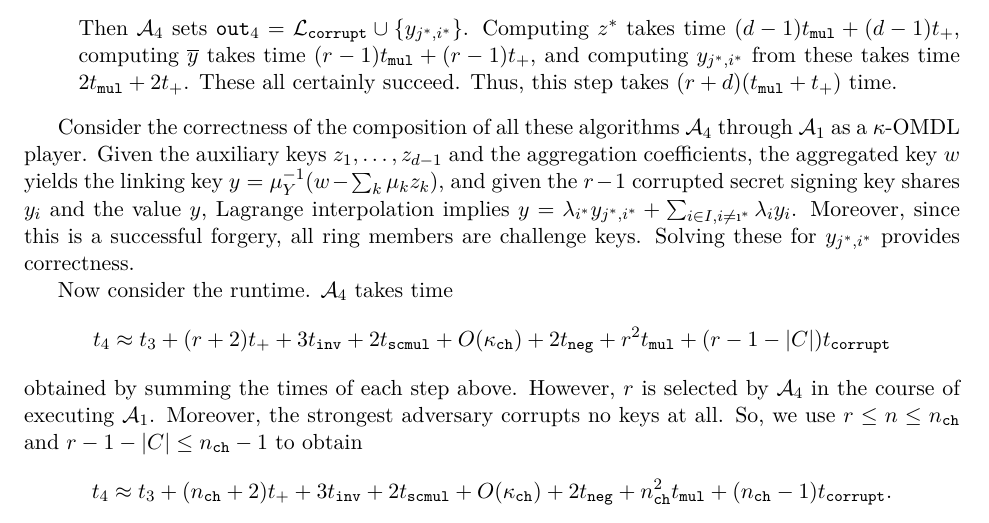
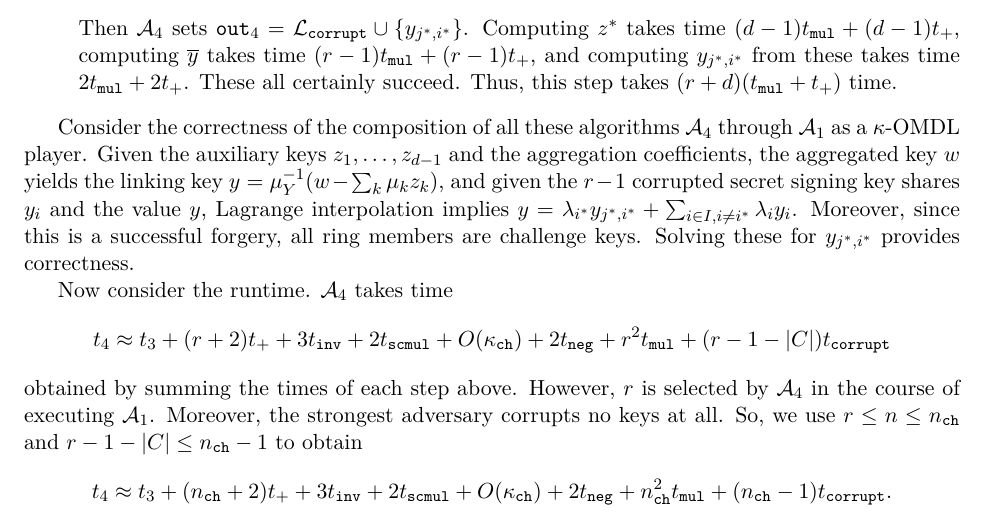
Before and after one commit to FreemanSlaughter/FROSTLASS, a LaTeX document (main.tex): part of page 22 of 24, cut so that both start at the same text. Compiled offline with pdfLaTeX.

Commit message:
Update main.tex

```diff
--- a/main.tex
+++ b/main.tex
@@ -1566,7 +1566,7 @@ y_{j^*,i^*} &= \lambda_{i^*}^{-1}\left(\mu_y^{-1}\left(\widetilde{w}_{j^*} - z^*
 Computing $z^*$ takes time $(d-1)t_{\texttt{mul}} + (d-1)t_{+}$, computing $\overline{y}$ takes time $(r-1)t_{\texttt{mul}} + (r-1)t_{+}$, and computing $y_{j^*,i^*}$ from these takes time $2t_{\texttt{mul}} + 2t_{+}$. These all certainly succeed. Thus, this step takes $(r+d)(t_{\texttt{mul}} + t_+)$ time.
 \end{enumerate}
 
-Consider the correctness of the composition of all these algorithms $\mathcal{A}_4$ through $\mathcal{A}_1$ as a $\kappa$-OMDL player. Given the auxiliary keys $z_1, \ldots, z_{d-1}$ and the aggregation coefficients, the aggregated key $w$ yields the linking key $y=\mu_Y^{-1}(w-\sum_k \mu_k z_k)$, and given the $r-1$ corrupted secret signing key shares $y_i$ and the value $y$, Lagrange interpolation implies $y = \lambda_{i^*} y_{j^*,i^*} + \sum_{i \in I, i \neq \i^*} \lambda_i y_{i}$. Moreover, since this is a successful forgery, all ring members are challenge keys. Solving these for $y_{j^*,i^*}$ provides correctness.
+Consider the correctness of the composition of all these algorithms $\mathcal{A}_4$ through $\mathcal{A}_1$ as a $\kappa$-OMDL player. Given the auxiliary keys $z_1, \ldots, z_{d-1}$ and the aggregation coefficients, the aggregated key $w$ yields the linking key $y=\mu_Y^{-1}(w-\sum_k \mu_k z_k)$, and given the $r-1$ corrupted secret signing key shares $y_i$ and the value $y$, Lagrange interpolation implies $y = \lambda_{i^*} y_{j^*,i^*} + \sum_{i \in I, i \neq i^*} \lambda_i y_{i}$. Moreover, since this is a successful forgery, all ring members are challenge keys. Solving these for $y_{j^*,i^*}$ provides correctness.
 
 Now consider the runtime. $\mathcal{A}_4$ takes time \[t_4 \approx t_3 + (r+2)t_{+} + 3t_{\texttt{inv}} + 2t_{\texttt{scmul}} + O(\kappa_{\texttt{ch}}) + 2t_{\texttt{neg}} + r^2t_{\texttt{mul}} + (r-1-\left|C\right|)t_{\texttt{corrupt}}\] obtained by summing the times of each step above. However, $r$ is selected by $\mathcal{A}_4$ in the course of executing $\mathcal{A}_1$. Moreover, the strongest adversary corrupts no keys at all. So, we use $r \leq n \leq n_{\texttt{ch}}$ and $r-1-\left|C\right| \leq n_{\texttt{ch}}-1$ to obtain \[t_4 \approx t_3 + (n_{\texttt{ch}}+2)t_{+} + 3t_{\texttt{inv}} + 2t_{\texttt{scmul}} + O(\kappa_{\texttt{ch}}) + 2t_{\texttt{neg}} + n_{\texttt{ch}}^2t_{\texttt{mul}} + (n_{\texttt{ch}}-1)t_{\texttt{corrupt}}.\]
 
```
